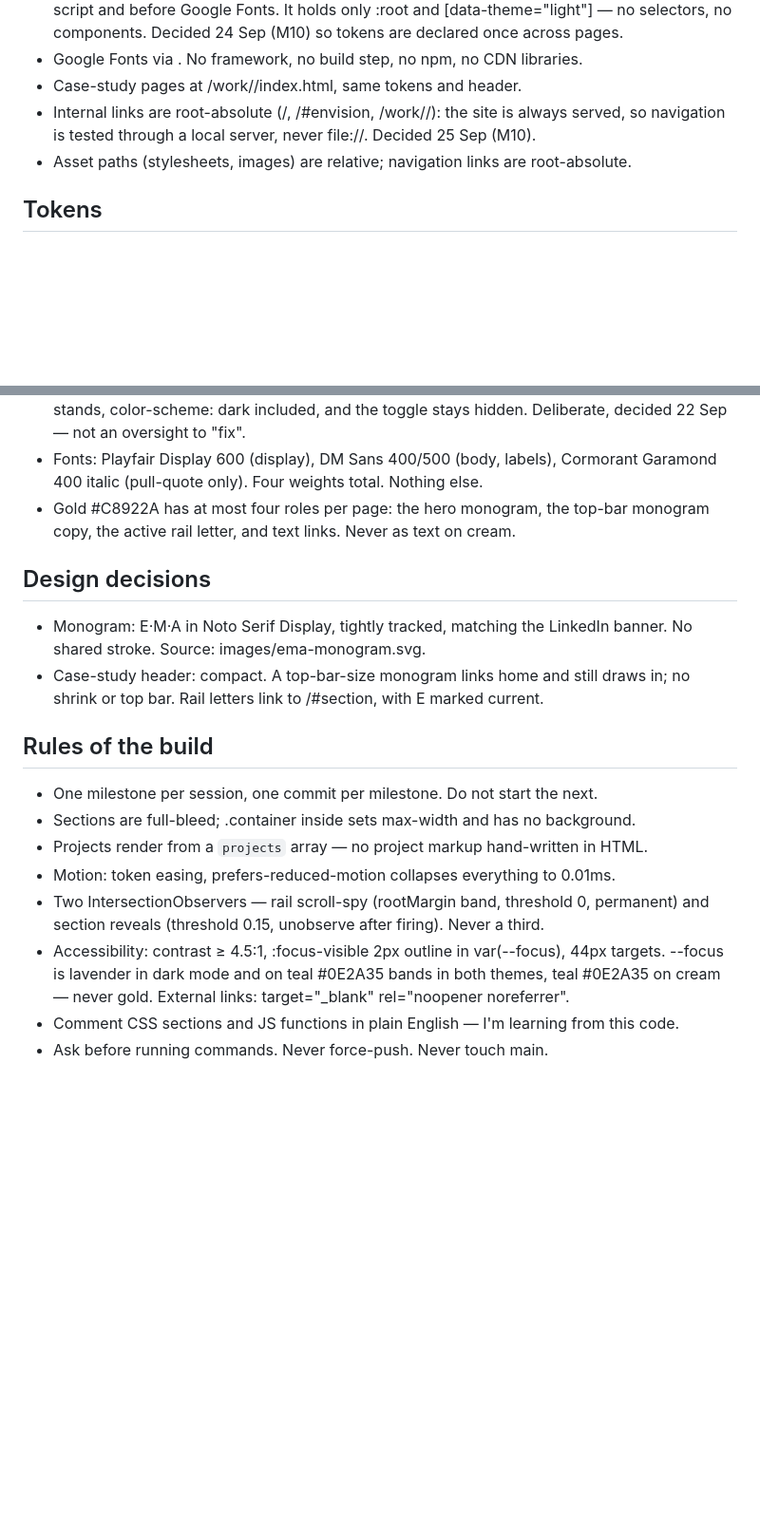
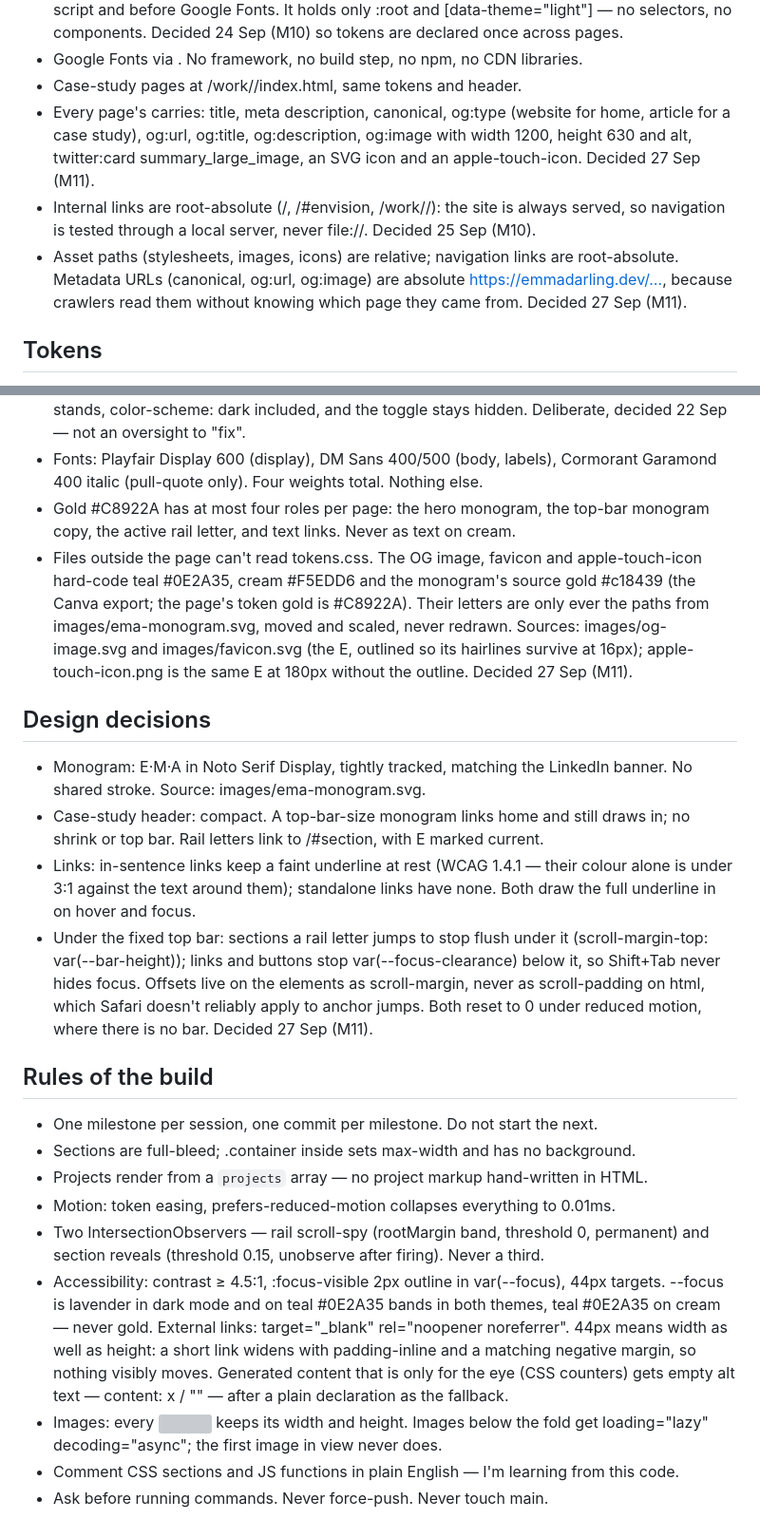
Before and after one commit to emmadarlingt-hue/profile-page, a Markdown page: CLAUDE.md, 2 parts joined by grey strips. Shown at 95% size. Drawn GitHub-style; blank space fills up the shorter version; grey boxes are pictures that could not be loaded.

Commit message:
chore: tick M11
BUILD-PLAN: accessibility pass, head metadata and OG image, and image
weight ticked; Lighthouse, merge and LinkedIn left for Emma. M5's link
line corrected: in-sentence links keep a faint underline at rest,
standalone links have none.

CLAUDE.md: the head metadata every page carries, absolute metadata
URLs, off-page asset colours and sources, the link underline rule,
scroll offsets under the top bar, 44px in width too, decorative
generated content, and image loading.

Co-Authored-By: Claude Opus 5.5 <noreply@anthropic.com>

```diff
--- a/CLAUDE.md
+++ b/CLAUDE.md
@@ -19,10 +19,17 @@ and **2b** (light). Ignore 1a/1b/1c and 3a/3b; they were explorations.
   tokens are declared once across pages.
 - Google Fonts via <link>. No framework, no build step, no npm, no CDN libraries.
 - Case-study pages at /work/<slug>/index.html, same tokens and header.
+- Every page's <head> carries: title, meta description, canonical, og:type
+  (website for home, article for a case study), og:url, og:title,
+  og:description, og:image with width 1200, height 630 and alt,
+  twitter:card summary_large_image, an SVG icon and an apple-touch-icon.
+  Decided 27 Sep (M11).
 - Internal links are root-absolute (/, /#envision, /work/<slug>/): the site is
   always served, so navigation is tested through a local server, never file://.
   Decided 25 Sep (M10).
-- Asset paths (stylesheets, images) are relative; navigation links are root-absolute.
+- Asset paths (stylesheets, images, icons) are relative; navigation links are root-absolute.
+  Metadata URLs (canonical, og:url, og:image) are absolute https://emmadarling.dev/…,
+  because crawlers read them without knowing which page they came from. Decided 27 Sep (M11).
 
 ## Tokens
 - Every colour, font, size, space, radius, shadow and easing declared once, in :root in /tokens.css.
@@ -35,12 +42,28 @@ and **2b** (light). Ignore 1a/1b/1c and 3a/3b; they were explorations.
   Cormorant Garamond 400 italic (pull-quote only). Four weights total. Nothing else.
 - Gold #C8922A has at most four roles per page: the hero monogram, the top-bar
   monogram copy, the active rail letter, and text links. Never as text on cream.
+- Files outside the page can't read tokens.css. The OG image, favicon and
+  apple-touch-icon hard-code teal #0E2A35, cream #F5EDD6 and the monogram's
+  source gold #c18439 (the Canva export; the page's token gold is #C8922A).
+  Their letters are only ever the paths from images/ema-monogram.svg, moved and
+  scaled, never redrawn. Sources: images/og-image.svg and images/favicon.svg
+  (the E, outlined so its hairlines survive at 16px); apple-touch-icon.png is
+  the same E at 180px without the outline. Decided 27 Sep (M11).
 
 ## Design decisions
 - Monogram: E·M·A in Noto Serif Display, tightly tracked, matching the LinkedIn
   banner. No shared stroke. Source: images/ema-monogram.svg.
 - Case-study header: compact. A top-bar-size monogram links home and still draws
   in; no shrink or top bar. Rail letters link to /#section, with E marked current.
+- Links: in-sentence links keep a faint underline at rest (WCAG 1.4.1 — their
+  colour alone is under 3:1 against the text around them); standalone links
+  have none. Both draw the full underline in on hover and focus.
+- Under the fixed top bar: sections a rail letter jumps to stop flush under it
+  (scroll-margin-top: var(--bar-height)); links and buttons stop
+  var(--focus-clearance) below it, so Shift+Tab never hides focus. Offsets live
+  on the elements as scroll-margin, never as scroll-padding on html, which
+  Safari doesn't reliably apply to anchor jumps. Both reset to 0 under reduced
+  motion, where there is no bar. Decided 27 Sep (M11).
 
 ## Rules of the build
 - One milestone per session, one commit per milestone. Do not start the next.
@@ -53,5 +76,11 @@ and **2b** (light). Ignore 1a/1b/1c and 3a/3b; they were explorations.
 - Accessibility: contrast ≥ 4.5:1, :focus-visible 2px outline in var(--focus), 44px targets.
   --focus is lavender in dark mode and on teal #0E2A35 bands in both themes, teal #0E2A35 on cream — never gold.
   External links: target="_blank" rel="noopener noreferrer".
+  44px means width as well as height: a short link widens with padding-inline and
+  a matching negative margin, so nothing visibly moves.
+  Generated content that is only for the eye (CSS counters) gets empty alt text —
+  content: x / "" — after a plain declaration as the fallback.
+- Images: every <img> keeps its width and height. Images below the fold get
+  loading="lazy" decoding="async"; the first image in view never does.
 - Comment CSS sections and JS functions in plain English — I'm learning from this code.
 - Ask before running commands. Never force-push. Never touch main.
```
Also changed, not shown: BUILD-PLAN.md (+13 -7 lines).
